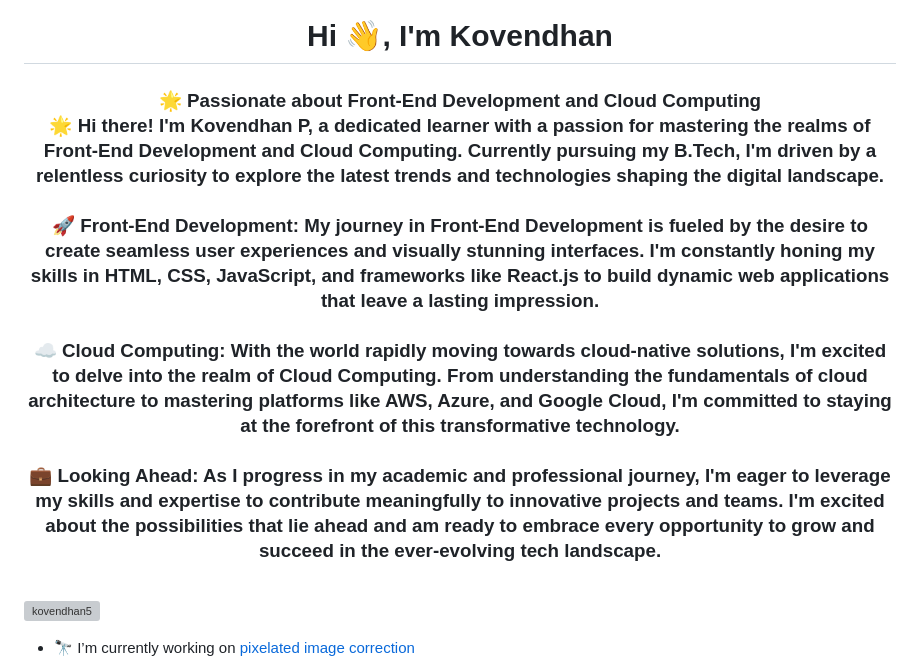
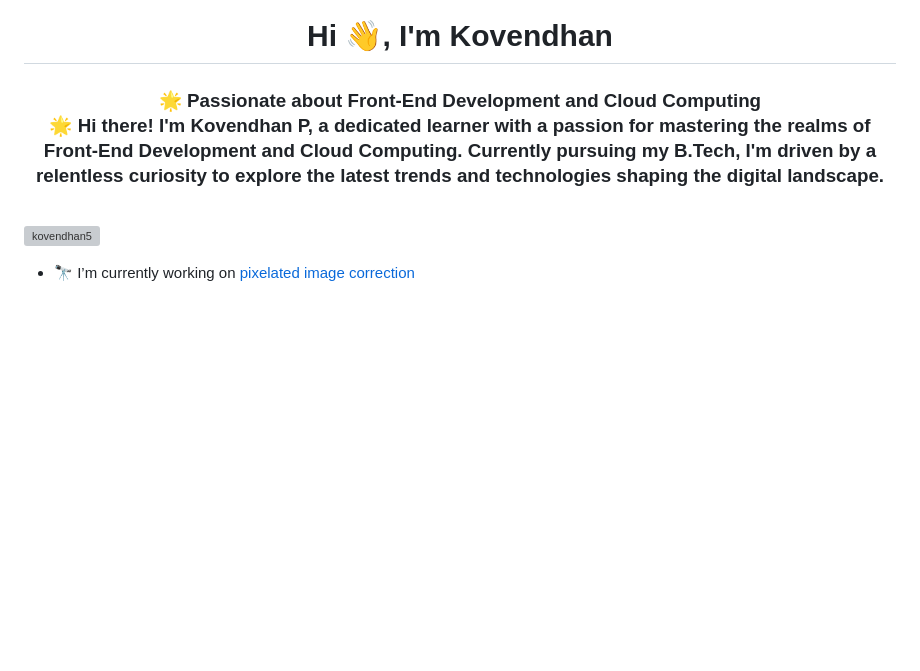
Before and after one commit to kovendhan5/notessharing-website, a Markdown page: README.md, the part around the change. GitHub-like rendering; blank space fills up the shorter version; grey boxes are pictures that could not be loaded.

```diff
--- a/README.md
+++ b/README.md
@@ -1,5 +1,5 @@
 <h1 align="center">Hi 👋, I'm Kovendhan</h1>
-<h3 align="center">🌟 Passionate about Front-End Development and Cloud Computing <br>🌟 Hi there! I'm Kovendhan P, a dedicated learner with a passion for mastering the realms of Front-End Development and Cloud Computing. Currently pursuing my B.Tech, I'm driven by a relentless curiosity to explore the latest trends and technologies shaping the digital landscape.<br><br> 🚀 Front-End Development: My journey in Front-End Development is fueled by the desire to create seamless user experiences and visually stunning interfaces. I'm constantly honing my skills in HTML, CSS, JavaScript, and frameworks like React.js to build dynamic web applications that leave a lasting impression.<br><br> ☁️ Cloud Computing: With the world rapidly moving towards cloud-native solutions, I'm excited to delve into the realm of Cloud Computing. From understanding the fundamentals of cloud architecture to mastering platforms like AWS, Azure, and Google Cloud, I'm committed to staying at the forefront of this transformative technology.<br><br> 💼 Looking Ahead: As I progress in my academic and professional journey, I'm eager to leverage my skills and expertise to contribute meaningfully to innovative projects and teams. I'm excited about the possibilities that lie ahead and am ready to embrace every opportunity to grow and succeed in the ever-evolving tech landscape.</h3><br>
+<h3 align="center">🌟 Passionate about Front-End Development and Cloud Computing <br>🌟 Hi there! I'm Kovendhan P, a dedicated learner with a passion for mastering the realms of Front-End Development and Cloud Computing. Currently pursuing my B.Tech, I'm driven by a relentless curiosity to explore the latest trends and technologies shaping the digital landscape.</h3><br>
 
 <p align="left"> <img src="https://komarev.com/ghpvc/?username=kovendhan5&label=Profile%20views&color=0e75b6&style=flat" alt="kovendhan5" /> </p>
 
```
